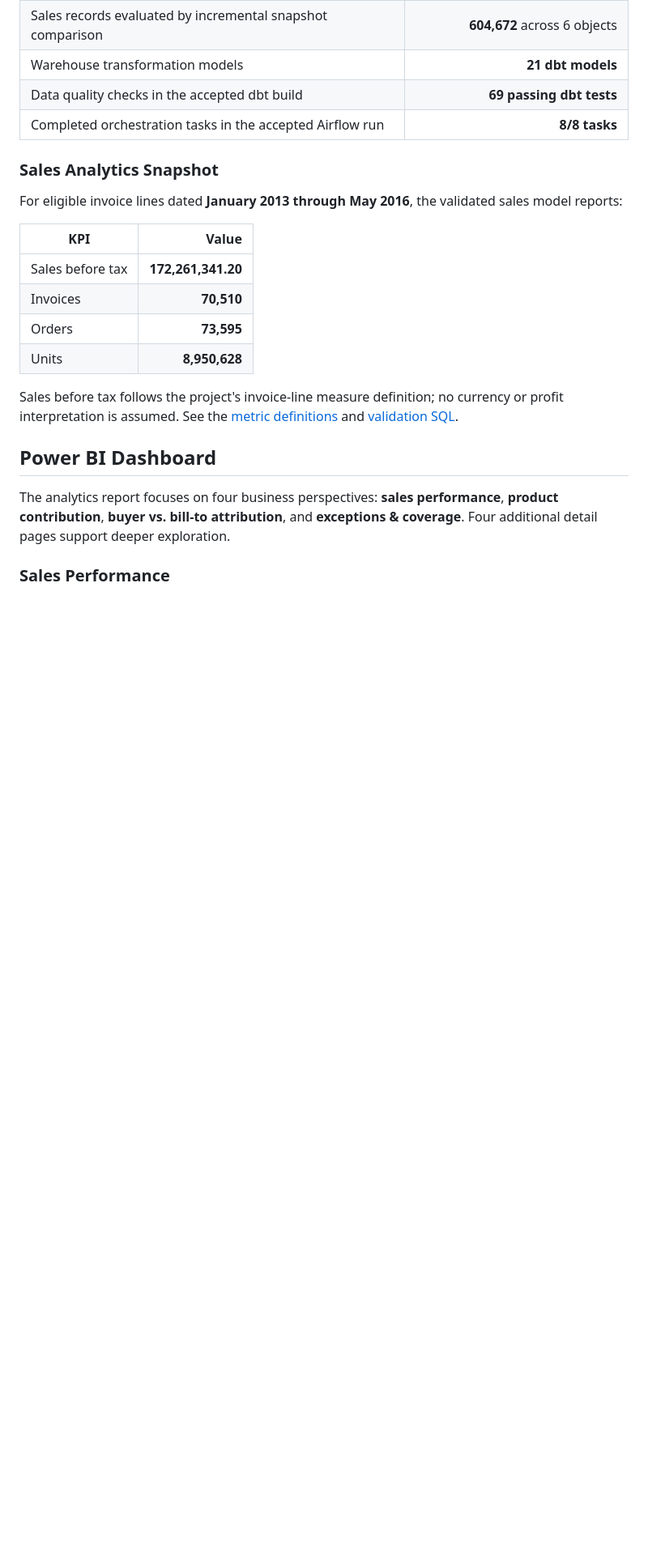
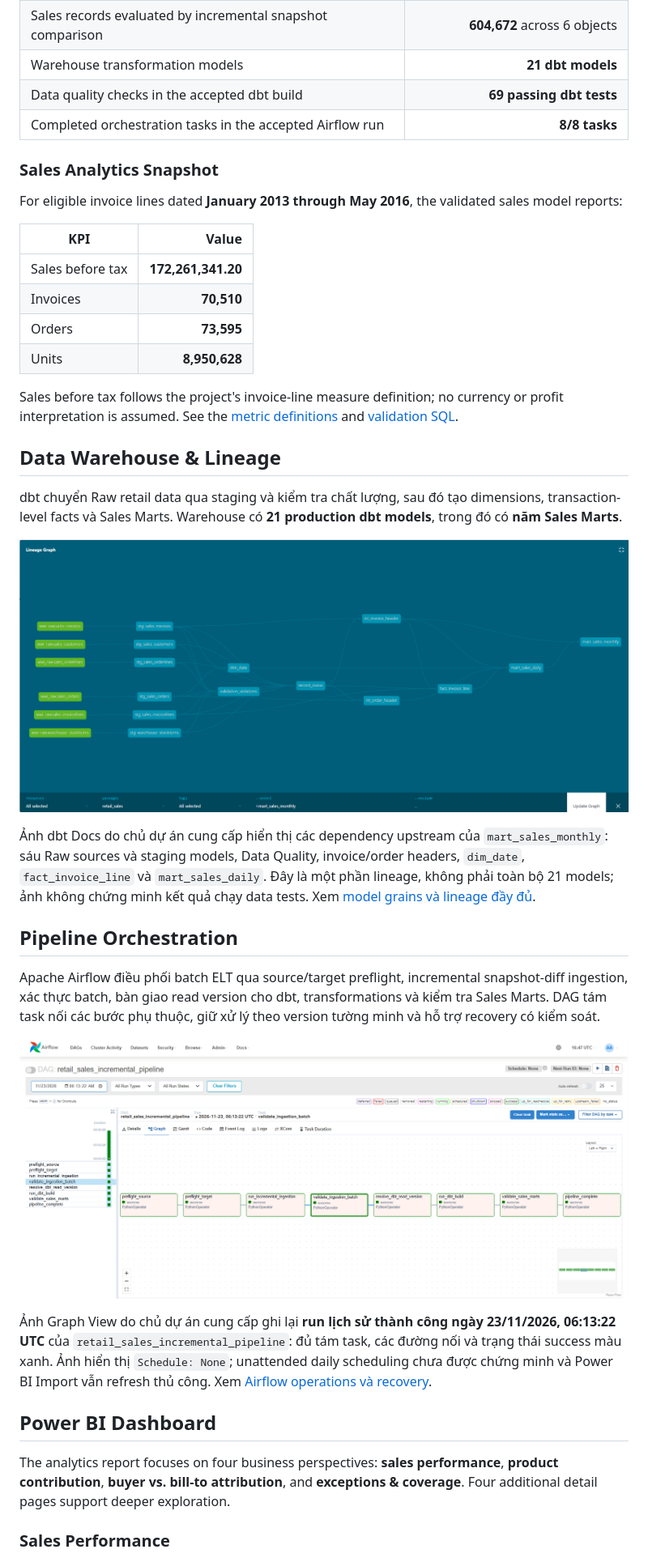
Before and after one commit to Tphuonggggg/retail-data-platform, a Markdown page: README.md, the part around the change. Shown at 81% size. Rendered like a GitHub page; pictures changed too: docs/assets/airflow-graph.png (added), docs/assets/dbt-lineage.png (added); blank space fills up the shorter version.

Commit message:
docs: add Airflow DAG and dbt lineage screenshots

```diff
--- a/README.md
+++ b/README.md
@@ -80,6 +80,22 @@ For eligible invoice lines dated **January 2013 through May 2016**, the validate
 
 Sales before tax follows the project's invoice-line measure definition; no currency or profit interpretation is assumed. See the [metric definitions](dbt/config/measures.yml) and [validation SQL](powerbi/validation.sql).
 
+## Data Warehouse & Lineage
+
+dbt chuyển Raw retail data qua staging và kiểm tra chất lượng, sau đó tạo dimensions, transaction-level facts và Sales Marts. Warehouse có **21 production dbt models**, trong đó có **năm Sales Marts**.
+
+![dbt Data Lineage — Monthly Sales Mart](docs/assets/dbt-lineage.png)
+
+Ảnh dbt Docs do chủ dự án cung cấp hiển thị các dependency upstream của `mart_sales_monthly`: sáu Raw sources và staging models, Data Quality, invoice/order headers, `dim_date`, `fact_invoice_line` và `mart_sales_daily`. Đây là một phần lineage, không phải toàn bộ 21 models; ảnh không chứng minh kết quả chạy data tests. Xem [model grains và lineage đầy đủ](dbt/README.md#verified-model-lineage).
+
+## Pipeline Orchestration
+
+Apache Airflow điều phối batch ELT qua source/target preflight, incremental snapshot-diff ingestion, xác thực batch, bàn giao read version cho dbt, transformations và kiểm tra Sales Marts. DAG tám task nối các bước phụ thuộc, giữ xử lý theo version tường minh và hỗ trợ recovery có kiểm soát.
+
+![Apache Airflow — Retail Sales Pipeline](docs/assets/airflow-graph.png)
+
+Ảnh Graph View do chủ dự án cung cấp ghi lại **run lịch sử thành công ngày 23/11/2026, 06:13:22 UTC** của `retail_sales_incremental_pipeline`: đủ tám task, các đường nối và trạng thái success màu xanh. Ảnh hiển thị `Schedule: None`; unattended daily scheduling chưa được chứng minh và Power BI Import vẫn refresh thủ công. Xem [Airflow operations và recovery](airflow/README.md#portfolio-evidence).
+
 ## Power BI Dashboard
 
 The analytics report focuses on four business perspectives: **sales performance**, **product contribution**, **buyer vs. bill-to attribution**, and **exceptions & coverage**. Four additional detail pages support deeper exploration.
```
Also changed, not shown: airflow/README.md (+5 -1 lines), dbt/README.md (+4 -0 lines), 1 other file.
